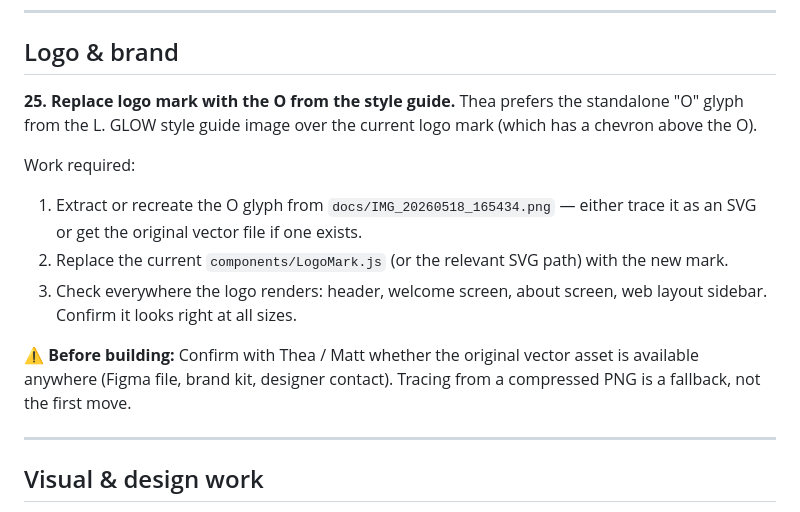
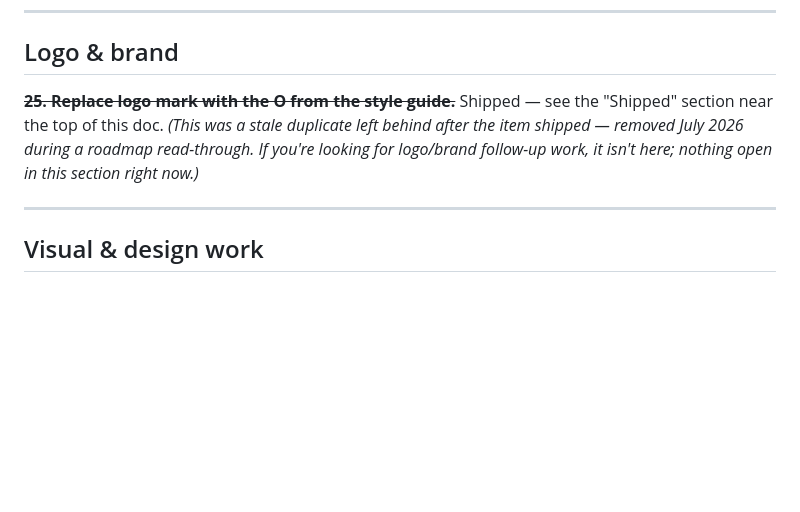
Before and after one commit to mvanderholm/l-glow, a Markdown page: docs/roadmap.md, the part around the change. Rendered like a GitHub page; blank space fills up the shorter version.

Commit message:
Remove stale duplicate roadmap item (logo mark, already shipped)
Item 25 had a struck-through "done" entry in Shipped, but an old
un-struck copy of the same item was never removed from Logo & brand.
Found while reading off open items to Matt.

Co-Authored-By: Claude Sonnet 5 <noreply@anthropic.com>

```diff
--- a/docs/roadmap.md
+++ b/docs/roadmap.md
@@ -404,15 +404,7 @@ Same placement question as 11a applies — weekly drip, special edition screen,
 
 ## Logo & brand
 
-**25. Replace logo mark with the O from the style guide.**
-Thea prefers the standalone "O" glyph from the L. GLOW style guide image over the current logo mark (which has a chevron above the O).
-
-Work required:
-1. Extract or recreate the O glyph from `docs/IMG_20260518_165434.png` — either trace it as an SVG or get the original vector file if one exists.
-2. Replace the current `components/LogoMark.js` (or the relevant SVG path) with the new mark.
-3. Check everywhere the logo renders: header, welcome screen, about screen, web layout sidebar. Confirm it looks right at all sizes.
-
-⚠️ **Before building:** Confirm with Thea / Matt whether the original vector asset is available anywhere (Figma file, brand kit, designer contact). Tracing from a compressed PNG is a fallback, not the first move.
+~~**25. Replace logo mark with the O from the style guide.**~~ Shipped — see the "Shipped" section near the top of this doc. *(This was a stale duplicate left behind after the item shipped — removed July 2026 during a roadmap read-through. If you're looking for logo/brand follow-up work, it isn't here; nothing open in this section right now.)*
 
 ---
 
```
